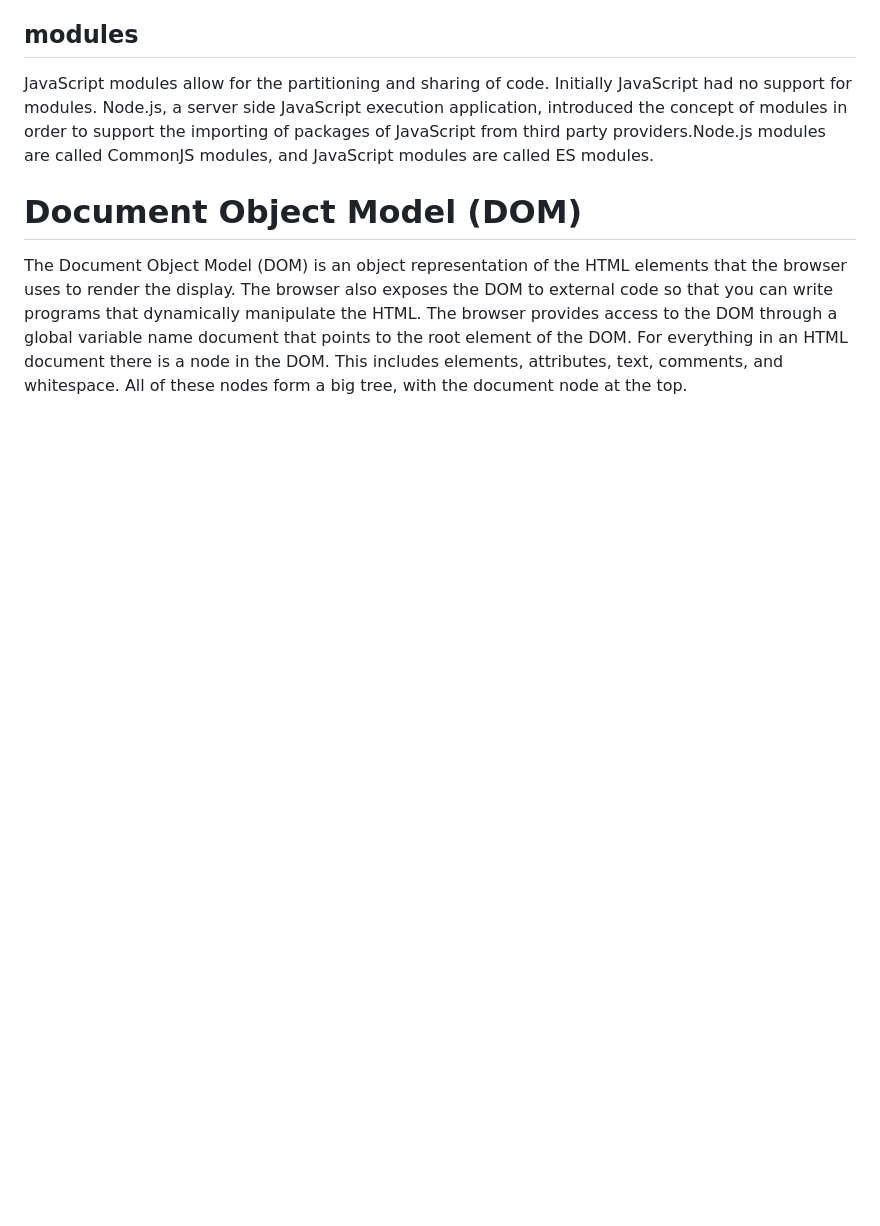
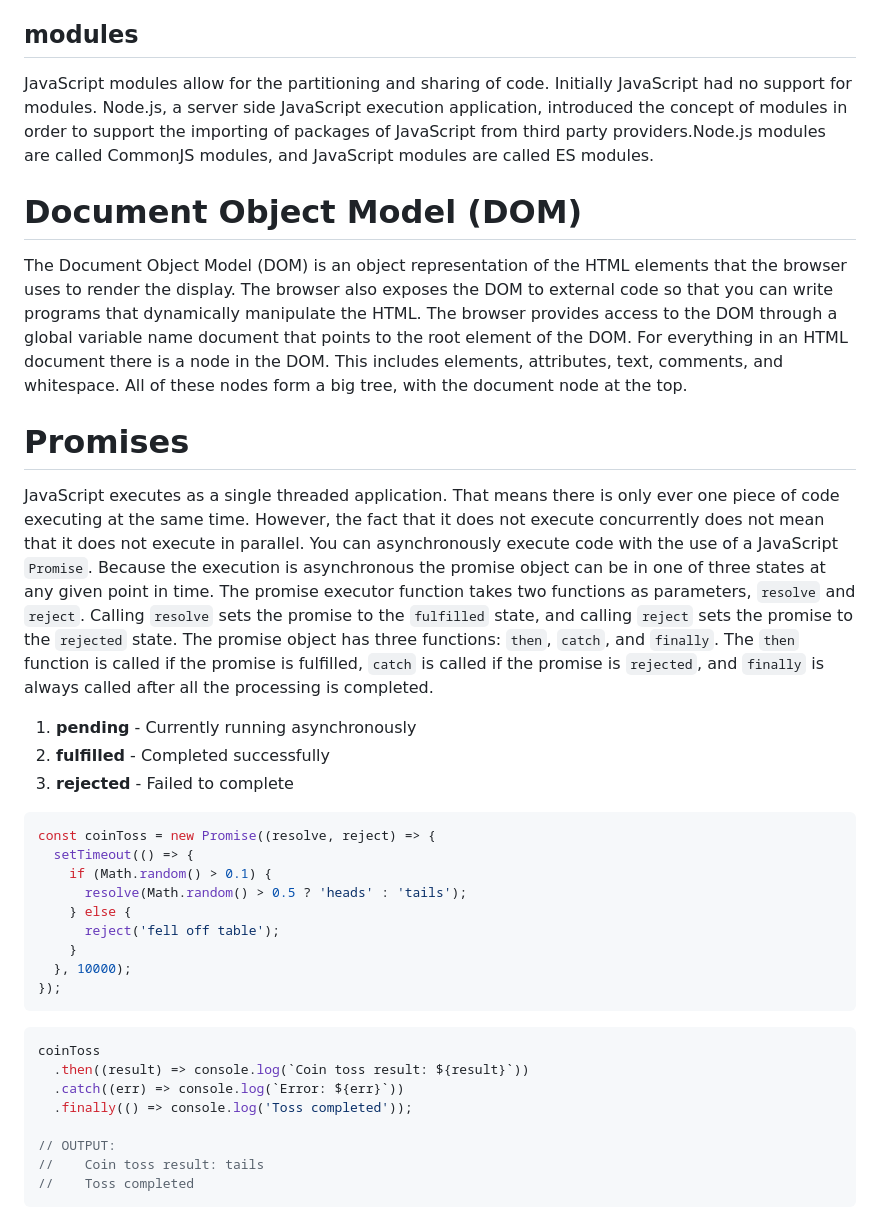
Before and after one commit to ElizaKartchner/startup, a Markdown page: README.md, the part around the change. GitHub-like rendering; blank space fills up the shorter version.

Commit message:
Notes about Promises

````diff
--- a/README.md
+++ b/README.md
@@ -228,3 +228,35 @@ JavaScript modules allow for the partitioning and sharing of code. Initially Jav
 
 # Document Object Model (DOM)
 The Document Object Model (DOM) is an object representation of the HTML elements that the browser uses to render the display. The browser also exposes the DOM to external code so that you can write programs that dynamically manipulate the HTML. The browser provides access to the DOM through a global variable name document that points to the root element of the DOM. For everything in an HTML document there is a node in the DOM. This includes elements, attributes, text, comments, and whitespace. All of these nodes form a big tree, with the document node at the top.
+
+# Promises
+JavaScript executes as a single threaded application. That means there is only ever one piece of code executing at the same time. However, the fact that it does not execute concurrently does not mean that it does not execute in parallel. You can asynchronously execute code with the use of a JavaScript `Promise`. Because the execution is asynchronous the promise object can be in one of three states at any given point in time.
+The promise executor function takes two functions as parameters, `resolve` and `reject`. Calling `resolve` sets the promise to the `fulfilled` state, and calling `reject` sets the promise to the `rejected` state.
+The promise object has three functions: `then`, `catch`, and `finally`. The `then` function is called if the promise is fulfilled, `catch` is called if the promise is `rejected`, and `finally` is always called after all the processing is completed.
+
+1. **pending** - Currently running asynchronously
+1. **fulfilled** - Completed successfully
+1. **rejected** - Failed to complete
+
+```js
+const coinToss = new Promise((resolve, reject) => {
+  setTimeout(() => {
+    if (Math.random() > 0.1) {
+      resolve(Math.random() > 0.5 ? 'heads' : 'tails');
+    } else {
+      reject('fell off table');
+    }
+  }, 10000);
+});
+```
+
+```js
+coinToss
+  .then((result) => console.log(`Coin toss result: ${result}`))
+  .catch((err) => console.log(`Error: ${err}`))
+  .finally(() => console.log('Toss completed'));
+
+// OUTPUT:
+//    Coin toss result: tails
+//    Toss completed
+```
````
